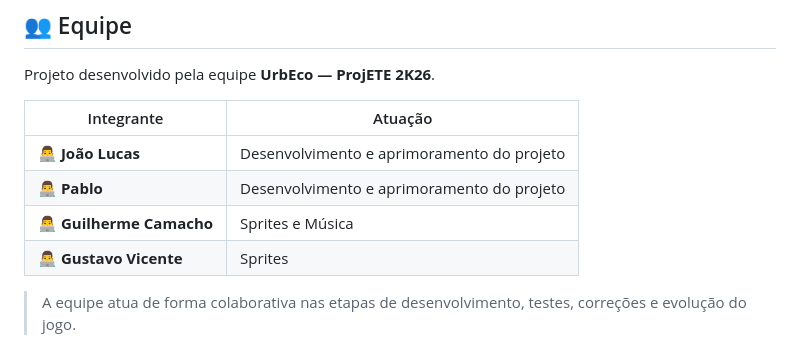
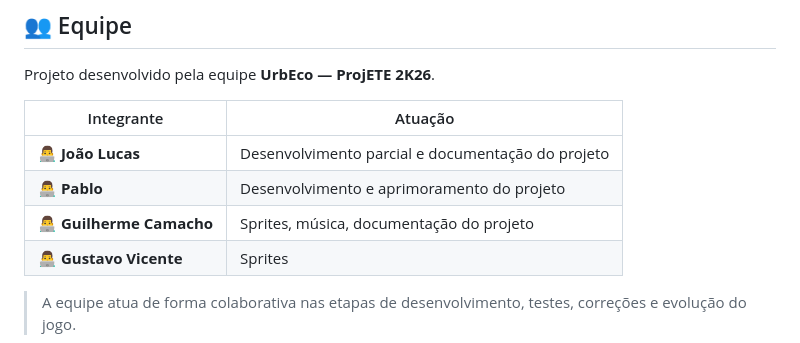
Before and after one commit to MxEngine-code/UrbEco, a Markdown page: README.md, the part around the change. GitHub-like rendering.

Commit message:
Update team roles and contributions in README

```diff
--- a/README.md
+++ b/README.md
@@ -204,9 +204,9 @@ Projeto desenvolvido pela equipe **UrbEco — ProjETE 2K26**.
 
 | Integrante           | Atuação                                    |
 | -------------------- | ------------------------------------------ |
-| 👨‍💻 **João Lucas** | Desenvolvimento e aprimoramento do projeto |
+| 👨‍💻 **João Lucas** | Desenvolvimento parcial e documentação do projeto |
 | 👨‍💻 **Pablo**      | Desenvolvimento e aprimoramento do projeto |
-| 👨‍💻 **Guilherme Camacho**      | Sprites e Música |
+| 👨‍💻 **Guilherme Camacho**      | Sprites, música, documentação do projeto |
 | 👨‍💻 **Gustavo Vicente**      | Sprites |
 
 > A equipe atua de forma colaborativa nas etapas de desenvolvimento, testes, correções e evolução do jogo.
```
